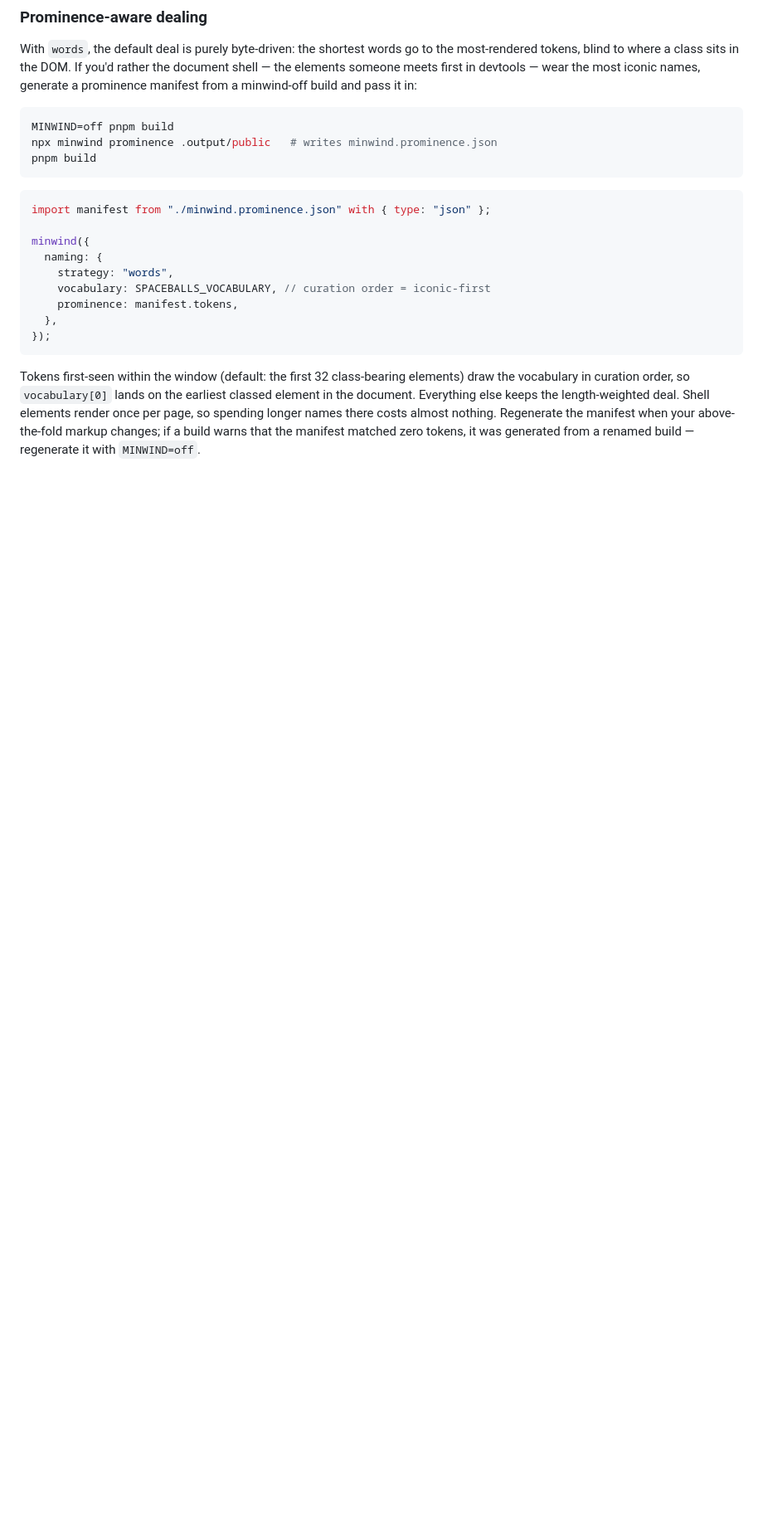
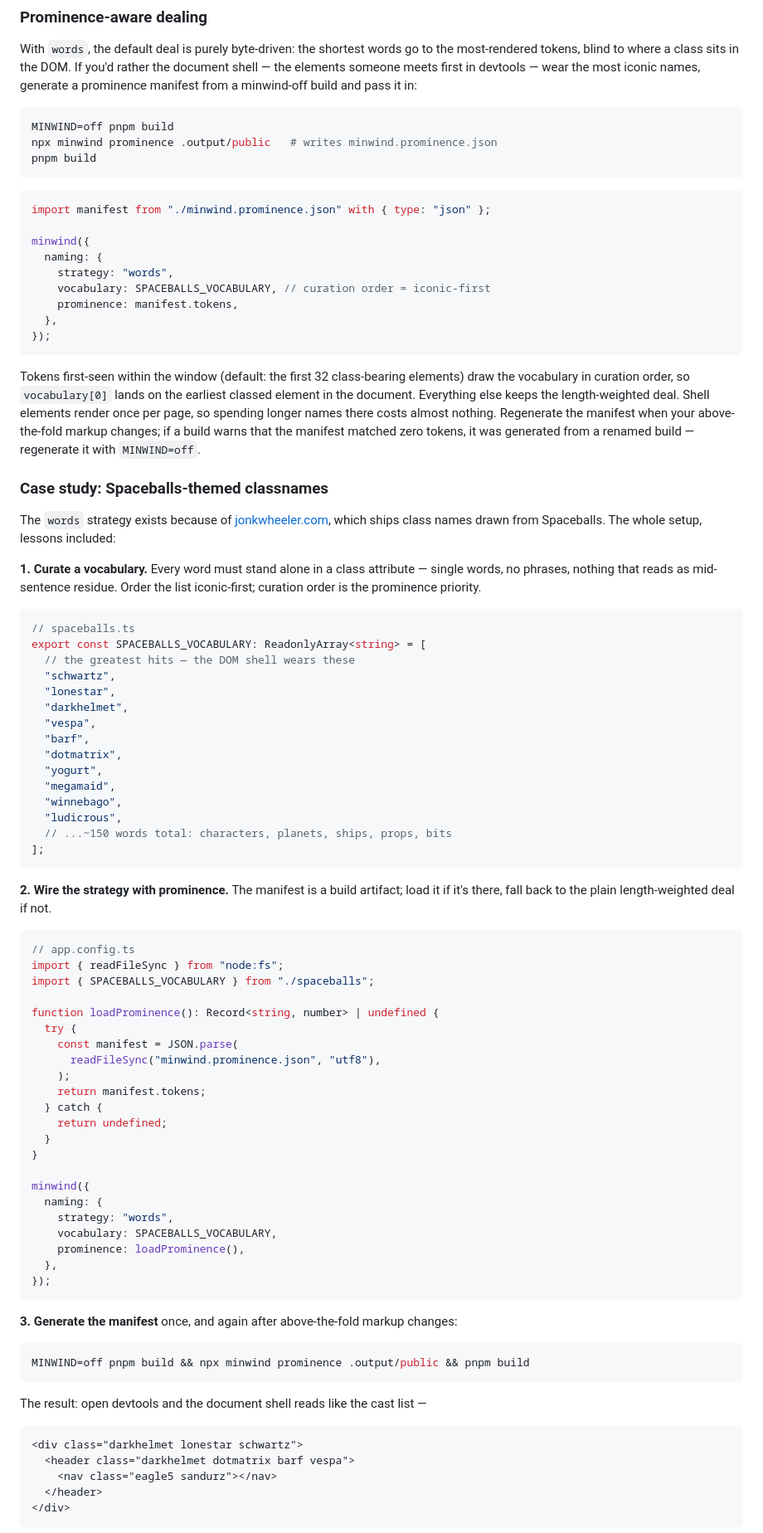
Before and after one commit to jonkwheeler/minwind, a Markdown page: README.md, the part around one of its changes. Shown at 83% size. Drawn GitHub-style; blank space fills up the shorter version.

Commit message:
Document the Spaceballs theming as a worked case study
Shows the full words-strategy setup from jonkwheeler.com: the iconic-first
vocabulary, the prominence manifest wiring, the regeneration dance, the
resulting DOM, and the gate numbers — plus the lessons (window as budget,
long names are free on the shell, why quotes lost to words).

Co-authored-by: Cursor <cursoragent@cursor.com>

````diff
--- a/README.md
+++ b/README.md
@@ -151,3 +151,78 @@ above-the-fold markup changes; if a build warns that the manifest matched
 zero tokens, it was generated from a renamed build — regenerate it with
 `MINWIND=off`.
 
+### Case study: Spaceballs-themed classnames
+
+The `words` strategy exists because of
+[jonkwheeler.com](https://github.com/jonkwheeler/jonkwheeler-dot-com-solidstart),
+which ships class names drawn from Spaceballs. The whole setup, lessons
+included:
+
+**1. Curate a vocabulary.** Every word must stand alone in a class
+attribute — single words, no phrases, nothing that reads as mid-sentence
+residue. Order the list iconic-first; curation order is the prominence
+priority.
+
+```ts
+// spaceballs.ts
+export const SPACEBALLS_VOCABULARY: ReadonlyArray<string> = [
+  // the greatest hits — the DOM shell wears these
+  "schwartz",
+  "lonestar",
+  "darkhelmet",
+  "vespa",
+  "barf",
+  "dotmatrix",
+  "yogurt",
+  "megamaid",
+  "winnebago",
+  "ludicrous",
+  // ...~150 words total: characters, planets, ships, props, bits
+];
+```
+
+**2. Wire the strategy with prominence.** The manifest is a build artifact;
+load it if it's there, fall back to the plain length-weighted deal if not.
+
+```ts
+// app.config.ts
+import { readFileSync } from "node:fs";
+import { SPACEBALLS_VOCABULARY } from "./spaceballs";
+
+function loadProminence(): Record<string, number> | undefined {
+  try {
+    const manifest = JSON.parse(
+      readFileSync("minwind.prominence.json", "utf8"),
+    );
+    return manifest.tokens;
+  } catch {
+    return undefined;
+  }
+}
+
+minwind({
+  naming: {
+    strategy: "words",
+    vocabulary: SPACEBALLS_VOCABULARY,
+    prominence: loadProminence(),
+  },
+});
+```
+
+**3. Generate the manifest** once, and again after above-the-fold markup
+changes:
+
+```bash
+MINWIND=off pnpm build && npx minwind prominence .output/public && pnpm build
+```
+
+The result: open devtools and the document shell reads like the cast list —
+
+```html
+<div class="darkhelmet lonestar schwartz">
+  <header class="darkhelmet dotmatrix barf vespa">
+    <nav class="eagle5 sandurz"></nav>
+  </header>
+</div>
+```
+
````
Also changed, not shown: other parts of README.md (+19 -0 lines).
